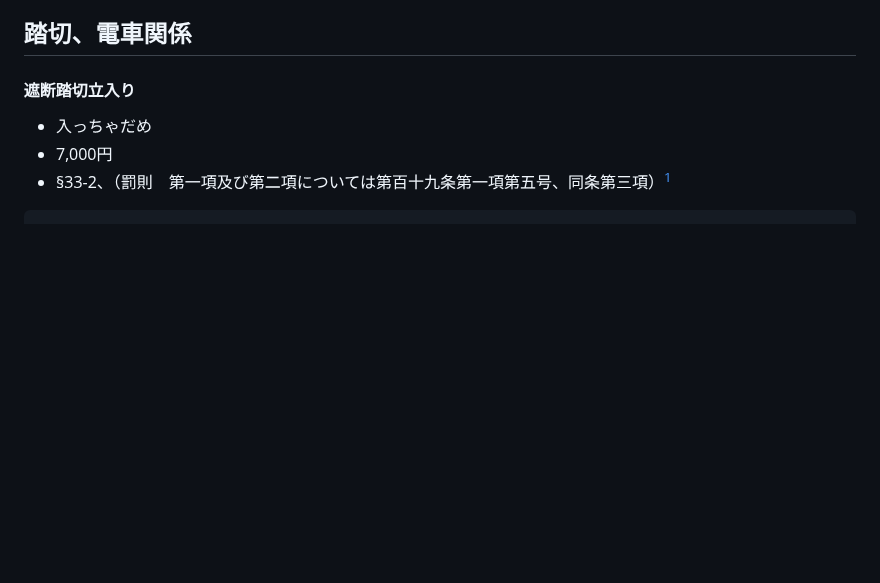
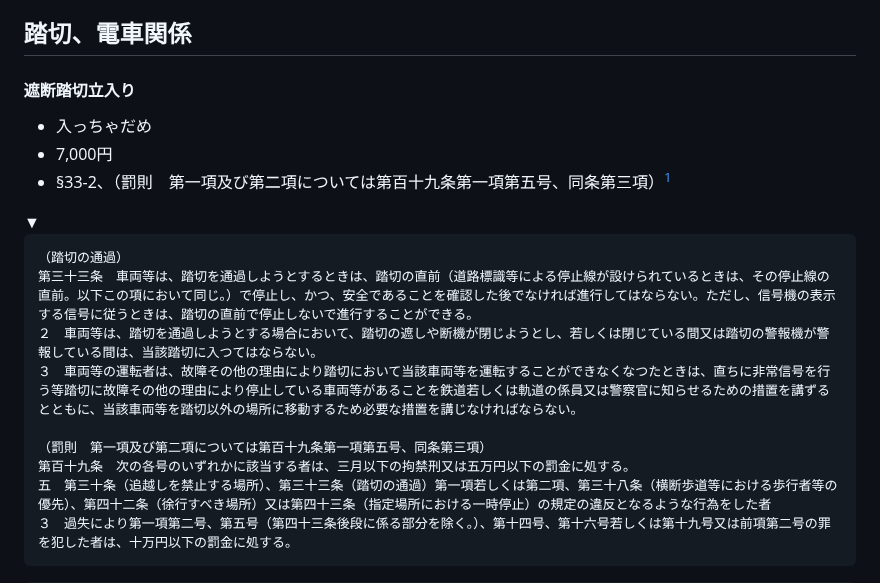
Before and after one commit to kensuke/misc, a Markdown page: bicycles/R_rules.md, the part around one of its changes. GitHub-like rendering; blank space fills up the shorter version.

````diff
--- a/bicycles/R_rules.md
+++ b/bicycles/R_rules.md
@@ -16,3 +24,19 @@ URL: [http://kensuke.github.io/misc/bicycles/](http://kensuke.github.io/misc/bic
 - 入っちゃだめ
 - 7,000円
 - §33-2、（罰則　第一項及び第二項については第百十九条第一項第五号、同条第三項）[^1]
+
+<div onclick="obj=document.getElementById('numXX').style; obj.display=(obj.display=='none')?'block':'none';"><a style="cursor:pointer;">▼</a></div>
+<div id="numXX" style="display:none;clear:both;">
+
+```
+（踏切の通過）
+第三十三条　車両等は、踏切を通過しようとするときは、踏切の直前（道路標識等による停止線が設けられているときは、その停止線の直前。以下この項において同じ。）で停止し、かつ、安全であることを確認した後でなければ進行してはならない。ただし、信号機の表示する信号に従うときは、踏切の直前で停止しないで進行することができる。
+２　車両等は、踏切を通過しようとする場合において、踏切の遮しや断機が閉じようとし、若しくは閉じている間又は踏切の警報機が警報している間は、当該踏切に入つてはならない。
+３　車両等の運転者は、故障その他の理由により踏切において当該車両等を運転することができなくなつたときは、直ちに非常信号を行う等踏切に故障その他の理由により停止している車両等があることを鉄道若しくは軌道の係員又は警察官に知らせるための措置を講ずるとともに、当該車両等を踏切以外の場所に移動するため必要な措置を講じなければならない。
+
+（罰則　第一項及び第二項については第百十九条第一項第五号、同条第三項）
+第百十九条　次の各号のいずれかに該当する者は、三月以下の拘禁刑又は五万円以下の罰金に処する。
+五　第三十条（追越しを禁止する場所）、第三十三条（踏切の通過）第一項若しくは第二項、第三十八条（横断歩道等における歩行者等の優先）、第四十二条（徐行すべき場所）又は第四十三条（指定場所における一時停止）の規定の違反となるような行為をした者
+３　過失により第一項第二号、第五号（第四十三条後段に係る部分を除く。）、第十四号、第十六号若しくは第十九号又は前項第二号の罪を犯した者は、十万円以下の罰金に処する。
+```
+
````
Also changed, not shown: other parts of bicycles/R_rules.md (+9 -0 lines).
